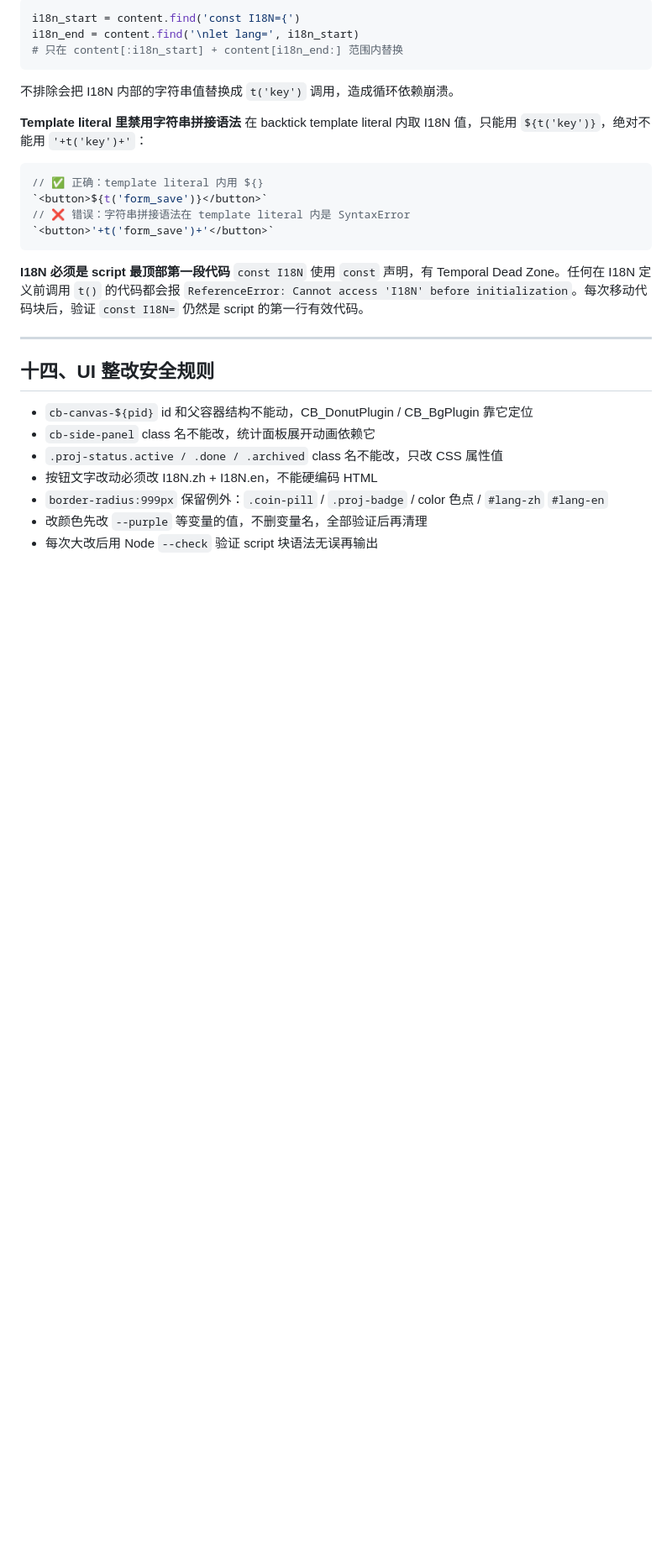
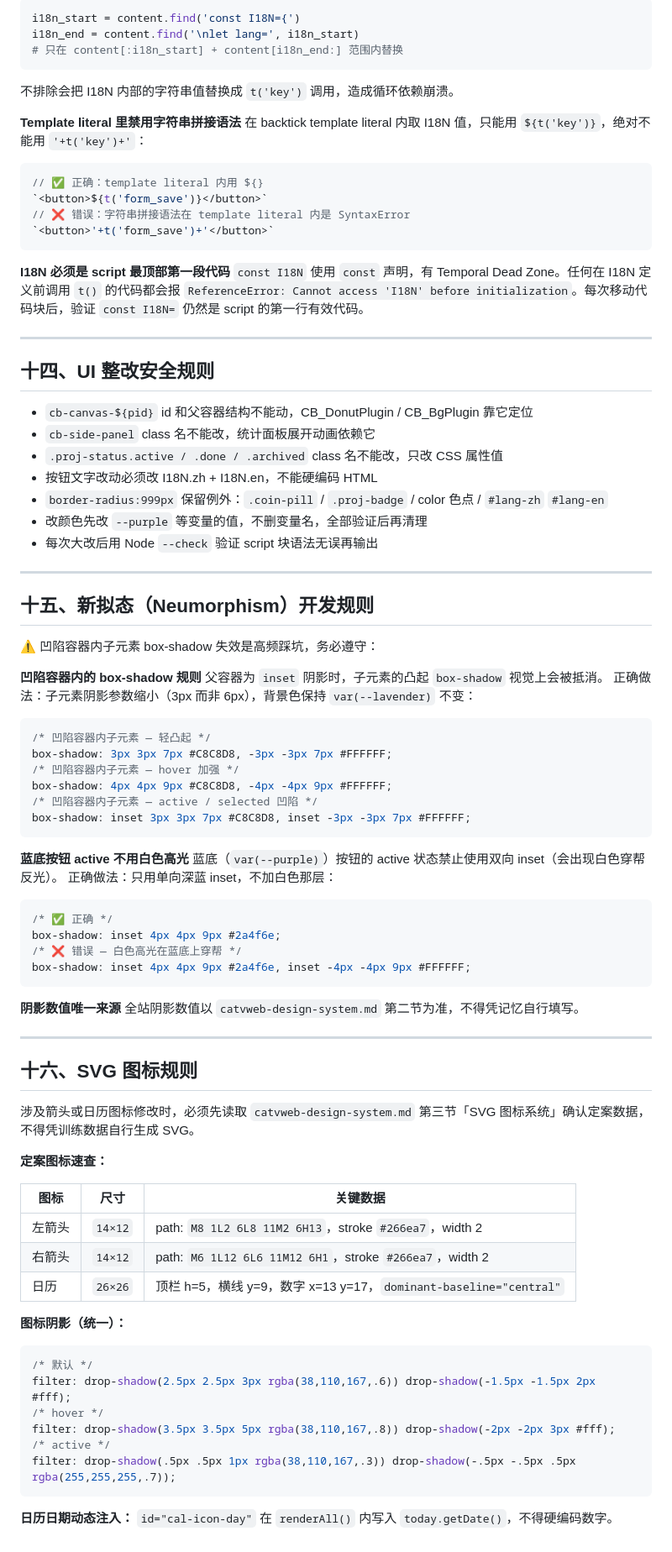
Before and after one commit to VZON7/catVweb, a Markdown page: catvweb-journal-SKILL.md, the part around the change. Shown at 84% size. Drawn GitHub-style; blank space fills up the shorter version.

Commit message:
update skill 15-16

````diff
--- a/catvweb-journal-SKILL.md
+++ b/catvweb-journal-SKILL.md
@@ -231,3 +231,61 @@ i18n_end = content.find('\nlet lang=', i18n_start)
 - `border-radius:999px` 保留例外：`.coin-pill` / `.proj-badge` / color 色点 / `#lang-zh` `#lang-en`
 - 改颜色先改 `--purple` 等变量的值，不删变量名，全部验证后再清理
 - 每次大改后用 Node `--check` 验证 script 块语法无误再输出
+
+---
+
+## 十五、新拟态（Neumorphism）开发规则
+
+⚠️ 凹陷容器内子元素 box-shadow 失效是高频踩坑，务必遵守：
+
+**凹陷容器内的 box-shadow 规则**
+父容器为 `inset` 阴影时，子元素的凸起 `box-shadow` 视觉上会被抵消。
+正确做法：子元素阴影参数缩小（3px 而非 6px），背景色保持 `var(--lavender)` 不变：
+```css
+/* 凹陷容器内子元素 — 轻凸起 */
+box-shadow: 3px 3px 7px #C8C8D8, -3px -3px 7px #FFFFFF;
+/* 凹陷容器内子元素 — hover 加强 */
+box-shadow: 4px 4px 9px #C8C8D8, -4px -4px 9px #FFFFFF;
+/* 凹陷容器内子元素 — active / selected 凹陷 */
+box-shadow: inset 3px 3px 7px #C8C8D8, inset -3px -3px 7px #FFFFFF;
+```
+
+**蓝底按钮 active 不用白色高光**
+蓝底（`var(--purple)`）按钮的 active 状态禁止使用双向 inset（会出现白色穿帮反光）。
+正确做法：只用单向深蓝 inset，不加白色那层：
+```css
+/* ✅ 正确 */
+box-shadow: inset 4px 4px 9px #2a4f6e;
+/* ❌ 错误 — 白色高光在蓝底上穿帮 */
+box-shadow: inset 4px 4px 9px #2a4f6e, inset -4px -4px 9px #FFFFFF;
+```
+
+**阴影数值唯一来源**
+全站阴影数值以 `catvweb-design-system.md` 第二节为准，不得凭记忆自行填写。
+
+---
+
+## 十六、SVG 图标规则
+
+涉及箭头或日历图标修改时，必须先读取 `catvweb-design-system.md` 第三节「SVG 图标系统」确认定案数据，不得凭训练数据自行生成 SVG。
+
+**定案图标速查：**
+
+| 图标 | 尺寸 | 关键数据 |
+|---|---|---|
+| 左箭头 | `14×12` | path: `M8 1L2 6L8 11M2 6H13`，stroke `#266ea7`，width 2 |
+| 右箭头 | `14×12` | path: `M6 1L12 6L6 11M12 6H1`，stroke `#266ea7`，width 2 |
+| 日历 | `26×26` | 顶栏 h=5，横线 y=9，数字 x=13 y=17，`dominant-baseline="central"` |
+
+**图标阴影（统一）：**
+```css
+/* 默认 */
+filter: drop-shadow(2.5px 2.5px 3px rgba(38,110,167,.6)) drop-shadow(-1.5px -1.5px 2px #fff);
+/* hover */
+filter: drop-shadow(3.5px 3.5px 5px rgba(38,110,167,.8)) drop-shadow(-2px -2px 3px #fff);
+/* active */
+filter: drop-shadow(.5px .5px 1px rgba(38,110,167,.3)) drop-shadow(-.5px -.5px .5px rgba(255,255,255,.7));
+```
+
+**日历日期动态注入：**
+`id="cal-icon-day"` 在 `renderAll()` 内写入 `today.getDate()`，不得硬编码数字。
````
